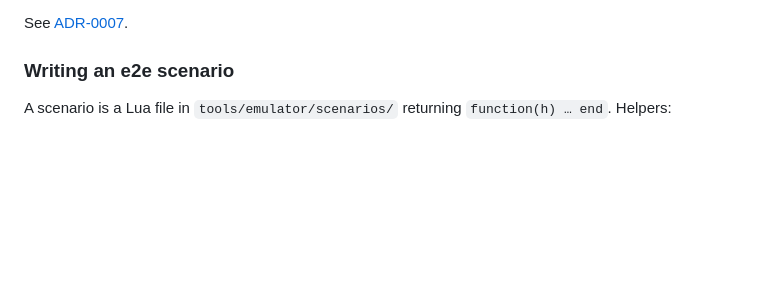
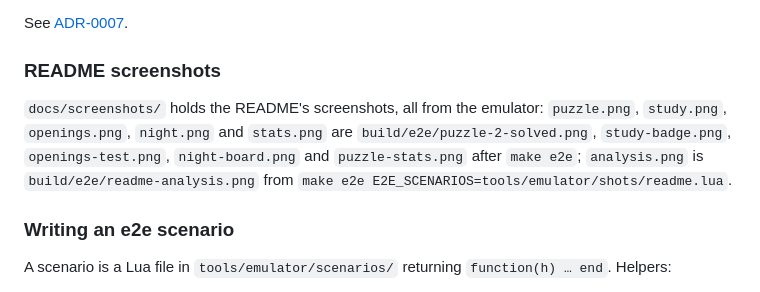
Before and after one commit to corentingi/paperknight, a Markdown page: docs/development.md, the part around the change. Rendered like a GitHub page; blank space fills up the shorter version.

```diff
--- a/docs/development.md
+++ b/docs/development.md
@@ -40,6 +40,15 @@ KOReader's SDL frontend runs on a desktop. We run the official Linux release:
 - `SDL_VIDEODRIVER=offscreen` runs without a display (used by `make e2e`).
 
 See [ADR-0007](adr/0007-headless-koreader-emulator.md).
+
+### README screenshots
+
+`docs/screenshots/` holds the README's screenshots, all from the emulator:
+`puzzle.png`, `study.png`, `openings.png`, `night.png` and `stats.png` are
+`build/e2e/puzzle-2-solved.png`, `study-badge.png`, `openings-test.png`,
+`night-board.png` and `puzzle-stats.png` after `make e2e`; `analysis.png` is
+`build/e2e/readme-analysis.png` from
+`make e2e E2E_SCENARIOS=tools/emulator/shots/readme.lua`.
 
 ### Writing an e2e scenario
 
```
Also changed, not shown: README.md (+102 -72 lines), docs/screenshots/analysis.png (added), docs/screenshots/night.png (added), docs/screenshots/openings.png (added), docs/screenshots/puzzle.png (added), docs/screenshots/stats.png (added), docs/screenshots/study.png (added), 1 other file.
